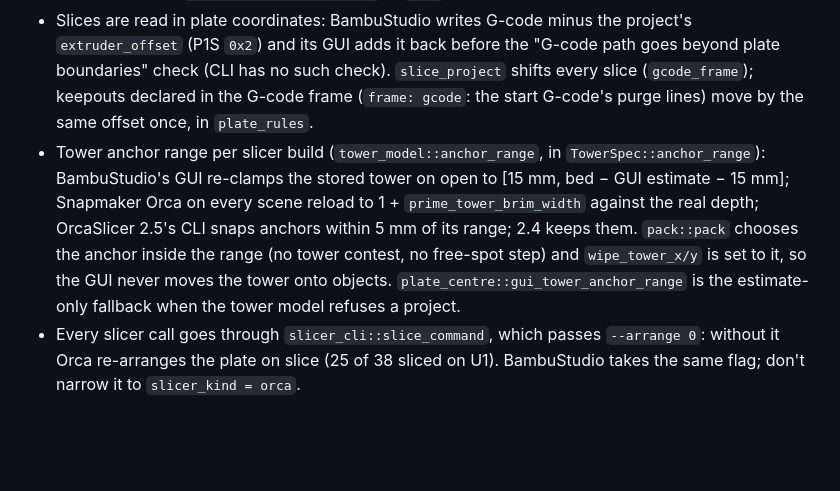
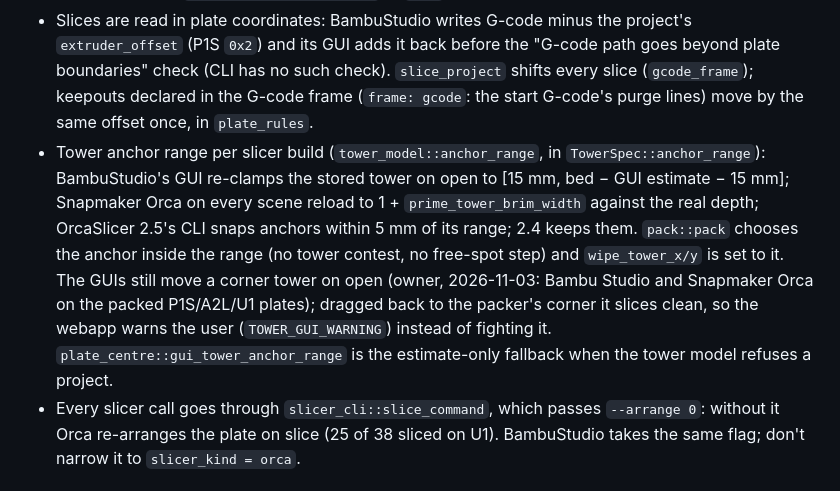
Before and after one commit to petrpopov/goat_packer, a Markdown page: CLAUDE.md, the part around the change. Drawn GitHub-style; blank space fills up the shorter version.

Commit message:
CLAUDE.md: GUIs move a corner tower on open; the webapp warns instead
Co-Authored-By: Claude Opus 5.5 <noreply@anthropic.com>

```diff
--- a/CLAUDE.md
+++ b/CLAUDE.md
@@ -35,7 +35,7 @@ The production path packs through `pack::pack(prints, rules, tower, options)` ov
 - `slicer_kind` is inferred from `printer_model`, not 3MF `Application` metadata (Orca forks still say BambuStudio).
 - No prime tower (`parse_prime_tower_bounds` -> `None`) is legitimate, not an error.
 - Slices are read in plate coordinates: BambuStudio writes G-code minus the project's `extruder_offset` (P1S `0x2`) and its GUI adds it back before the "G-code path goes beyond plate boundaries" check (CLI has no such check). `slice_project` shifts every slice (`gcode_frame`); keepouts declared in the G-code frame (`frame: gcode`: the start G-code's purge lines) move by the same offset once, in `plate_rules`.
-- Tower anchor range per slicer build (`tower_model::anchor_range`, in `TowerSpec::anchor_range`): BambuStudio's GUI re-clamps the stored tower on open to [15 mm, bed − GUI estimate − 15 mm]; Snapmaker Orca on every scene reload to 1 + `prime_tower_brim_width` against the real depth; OrcaSlicer 2.5's CLI snaps anchors within 5 mm of its range; 2.4 keeps them. `pack::pack` chooses the anchor inside the range (no tower contest, no free-spot step) and `wipe_tower_x/y` is set to it, so the GUI never moves the tower onto objects. `plate_centre::gui_tower_anchor_range` is the estimate-only fallback when the tower model refuses a project.
+- Tower anchor range per slicer build (`tower_model::anchor_range`, in `TowerSpec::anchor_range`): BambuStudio's GUI re-clamps the stored tower on open to [15 mm, bed − GUI estimate − 15 mm]; Snapmaker Orca on every scene reload to 1 + `prime_tower_brim_width` against the real depth; OrcaSlicer 2.5's CLI snaps anchors within 5 mm of its range; 2.4 keeps them. `pack::pack` chooses the anchor inside the range (no tower contest, no free-spot step) and `wipe_tower_x/y` is set to it. The GUIs still move a corner tower on open (owner, 2026-11-03: Bambu Studio and Snapmaker Orca on the packed P1S/A2L/U1 plates); dragged back to the packer's corner it slices clean, so the webapp warns the user (`TOWER_GUI_WARNING`) instead of fighting it. `plate_centre::gui_tower_anchor_range` is the estimate-only fallback when the tower model refuses a project.
 - Every slicer call goes through `slicer_cli::slice_command`, which passes `--arrange 0`: without it Orca re-arranges the plate on slice (25 of 38 sliced on U1). BambuStudio takes the same flag; don't narrow it to `slicer_kind = orca`.
 
 ## `colored_3mf_packer` (`src/bin/colored_3mf_packer/`) invariants
```
